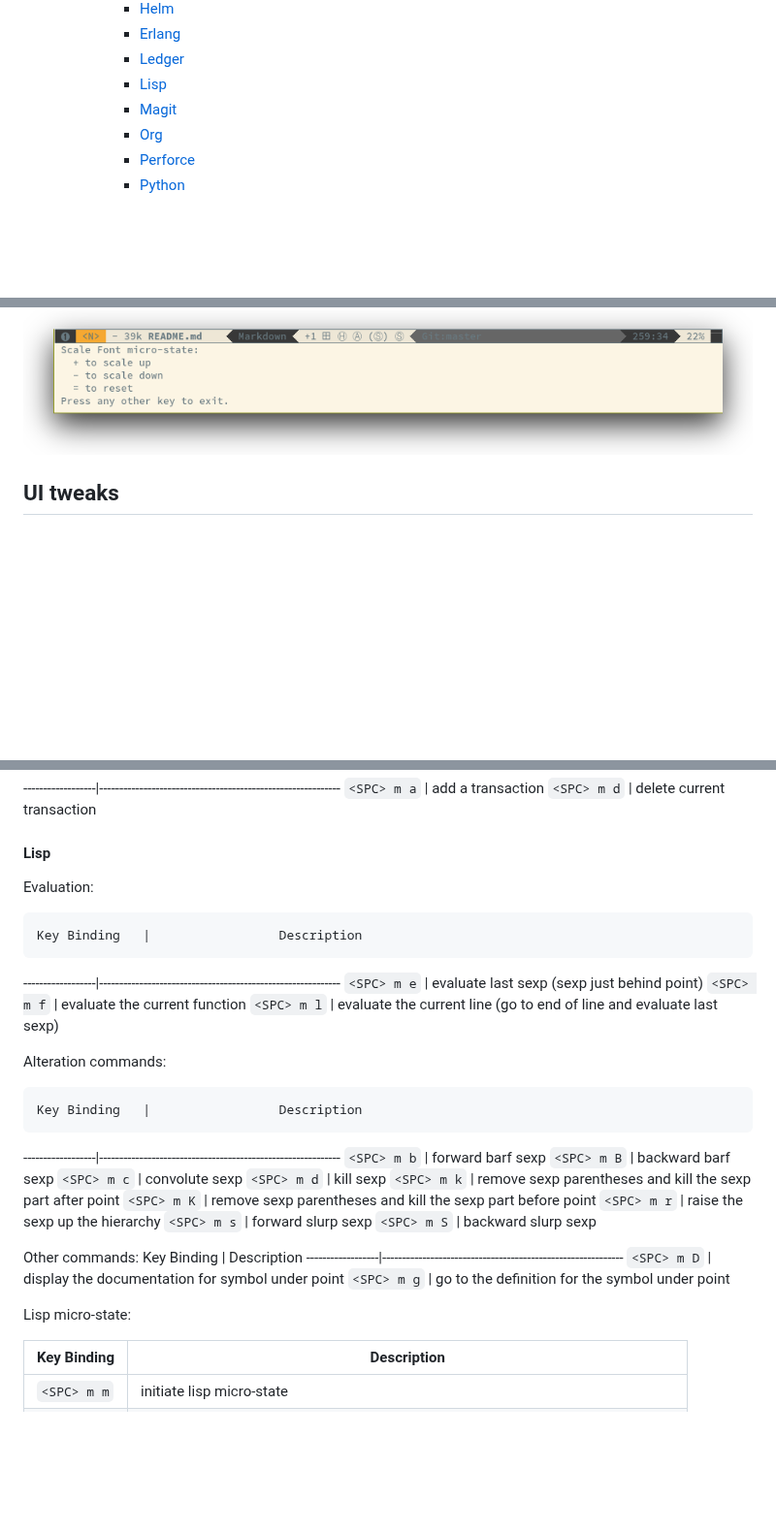
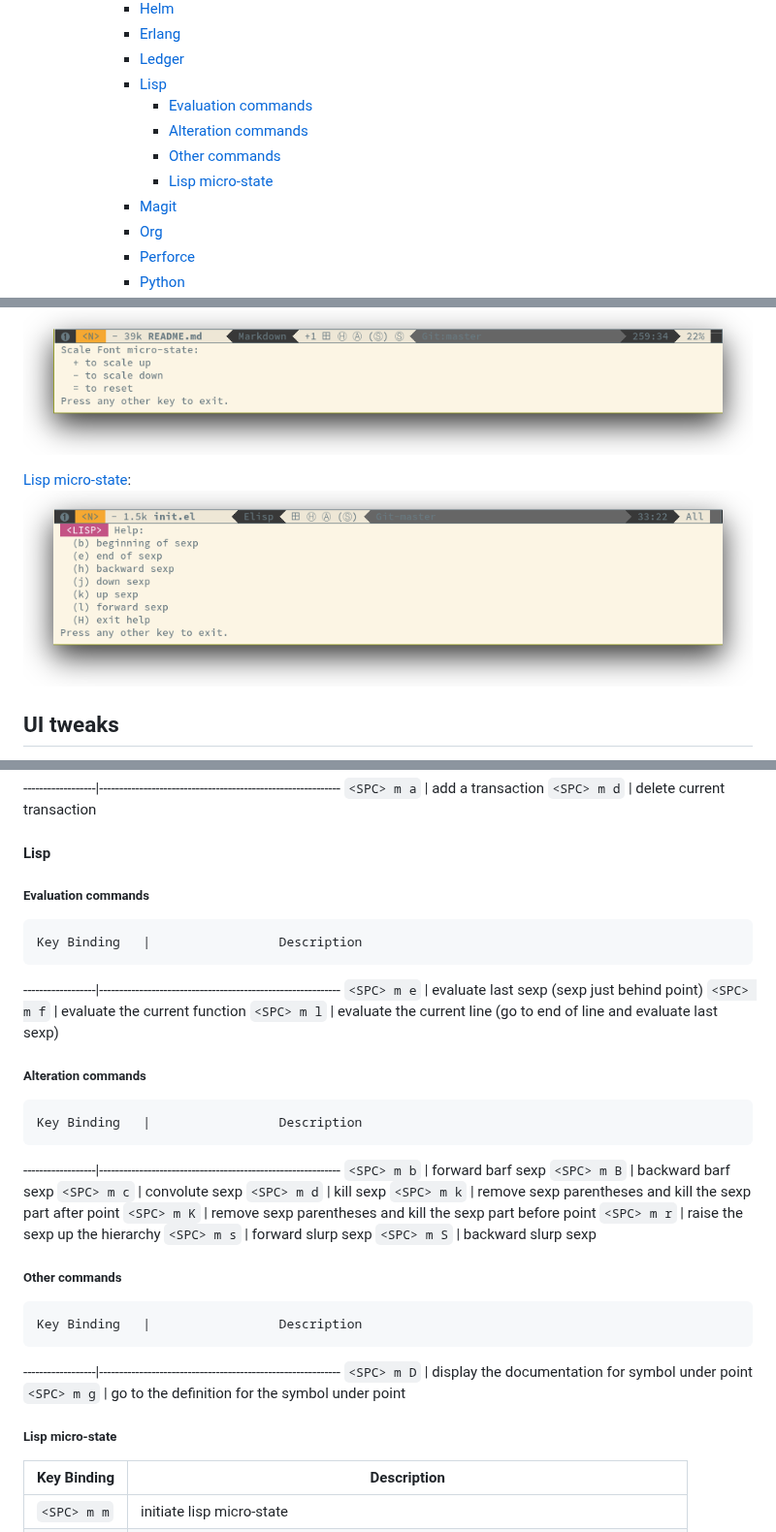
Before and after one commit to syl20bnr/spacemacs, a Markdown page: README.md, 3 parts joined by grey strips. Shown at 97% size. Rendered like a GitHub page; pictures changed too: doc/spacemacs-lisp-micro-state.png (added); blank space fills up the shorter version.

Commit message:
Add Lisp micro-state screenshot

```diff
--- a/README.md
+++ b/README.md
@@ -65,6 +65,10 @@
             - [Erlang](#erlang)
             - [Ledger](#ledger)
             - [Lisp](#lisp)
+                - [Evaluation commands](#evaluation-commands)
+                - [Alteration commands](#alteration-commands)
+                - [Other commands](#other-commands)
+                - [Lisp micro-state](#lisp-micro-state)
             - [Magit](#magit)
             - [Org](#org)
             - [Perforce](#perforce)
@@ -272,6 +276,9 @@ Additional information may as well be displayed in the minibuffer.
 
 [Text scale micro-state](#change-font-size):
 ![spacemacs_scale_micro_state](https://raw.githubusercontent.com/syl20bnr/spacemacs/master/doc/spacemacs-scale-micro-state.png)
+
+[Lisp micro-state](#lisp-micro-state):
+![spacemacs_lisp_micro_state](https://raw.githubusercontent.com/syl20bnr/spacemacs/master/doc/spacemacs-lisp-micro-state.png)
 
 ## UI tweaks
 
@@ -793,7 +800,7 @@ the current `major mode`.
 
 #### Lisp
 
-Evaluation:
+##### Evaluation commands
 
     Key Binding   |                 Description
 ------------------|------------------------------------------------------------
@@ -801,7 +808,7 @@ Evaluation:
 `<SPC> m f`       | evaluate the current function
 `<SPC> m l`       | evaluate the current line (go to end of line and evaluate last sexp)
 
-Alteration commands:
+##### Alteration commands
 
     Key Binding   |                 Description
 ------------------|------------------------------------------------------------
@@ -815,13 +822,13 @@ Alteration commands:
 `<SPC> m s`       | forward slurp sexp
 `<SPC> m S`       | backward slurp sexp
 
-Other commands:
+##### Other commands
     Key Binding   |                 Description
 ------------------|------------------------------------------------------------
 `<SPC> m D`       | display the documentation for symbol under point
 `<SPC> m g`       | go to the definition for the symbol under point
 
-Lisp micro-state:
+##### Lisp micro-state
 
 Key Binding   | Description
 --------------|------------------------------------------------------------
```
